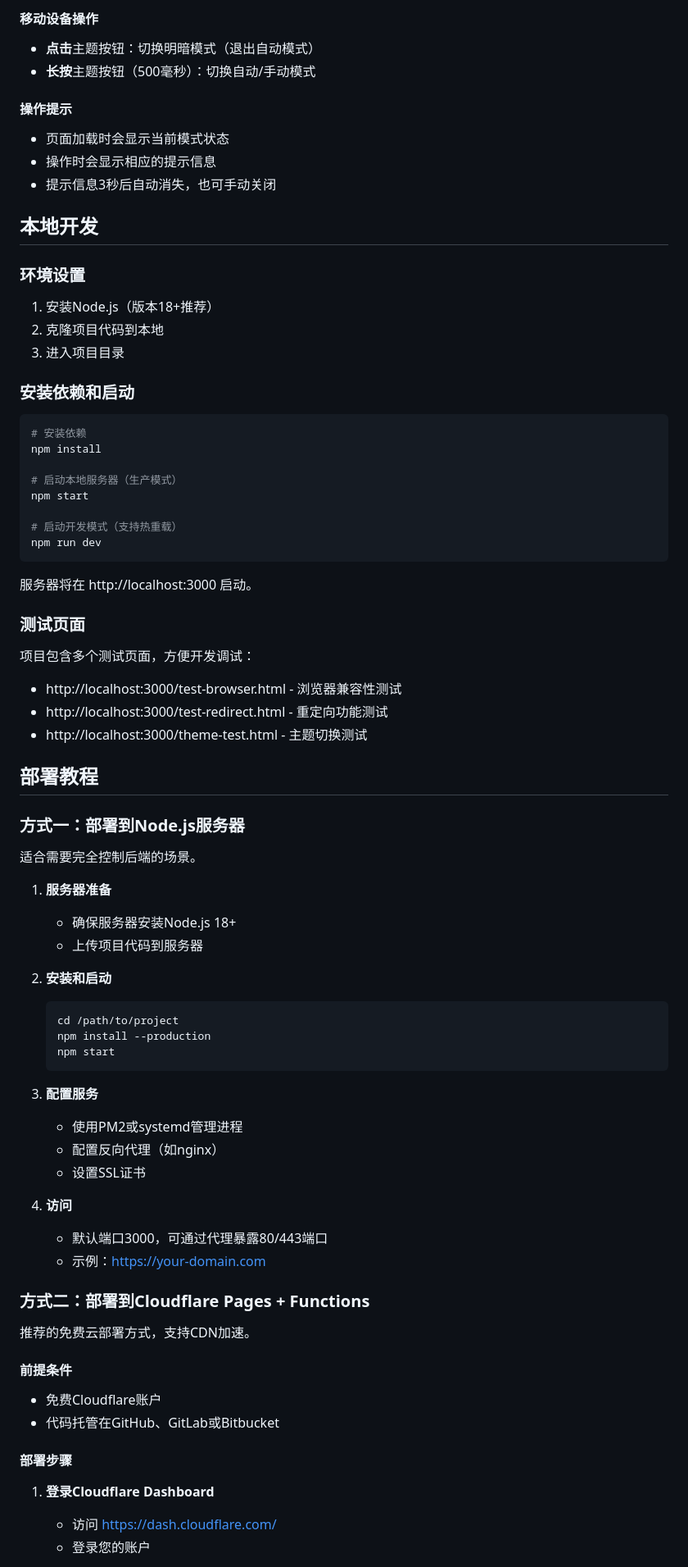
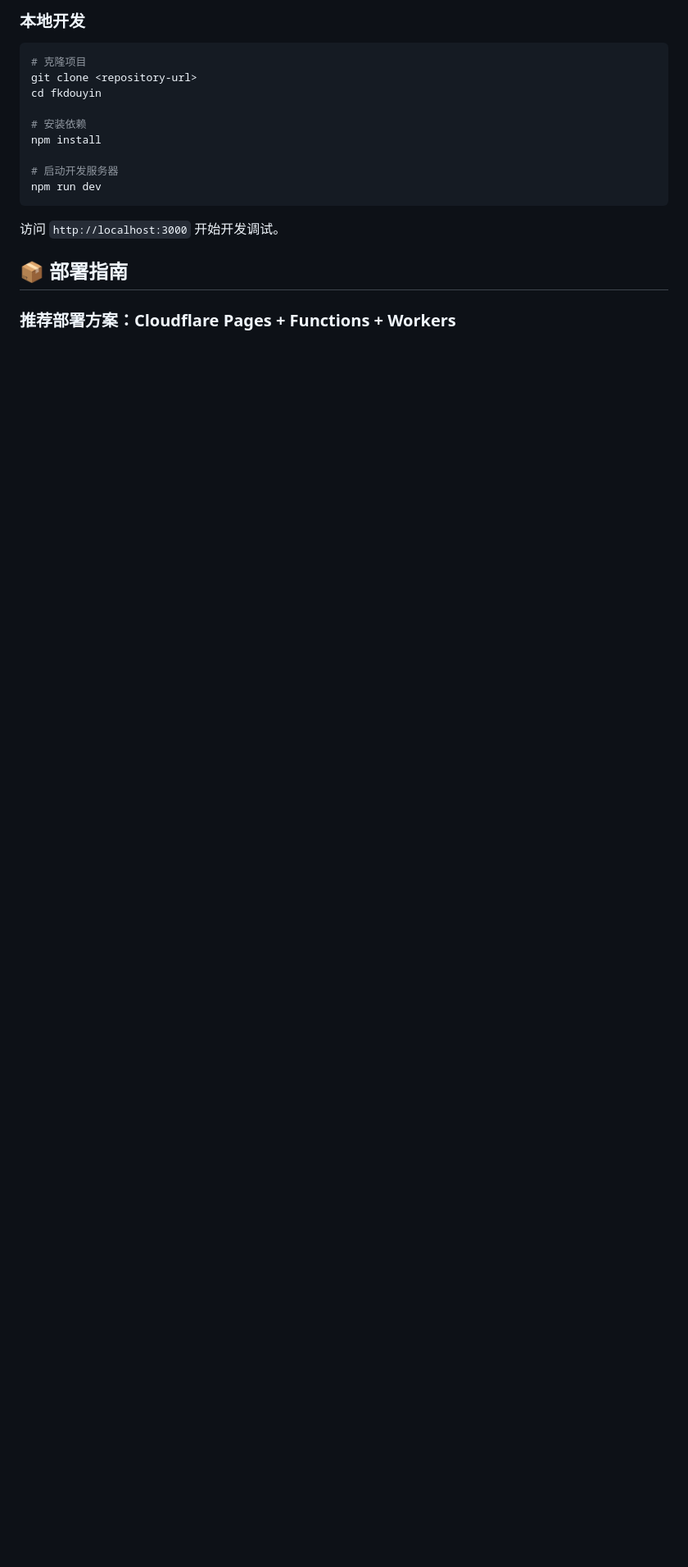
Before and after one commit to 42419/fuckdouyin, a Markdown page: README.md, the part around one of its changes. Shown at 82% size. Rendered like a GitHub page; blank space fills up the shorter version.

````diff
--- a/README.md
+++ b/README.md
@@ -79,80 +47,20 @@
-#### 移动设备操作
-- **点击**主题按钮：切换明暗模式（退出自动模式）
-- **长按**主题按钮（500毫秒）：切换自动/手动模式
-
-#### 操作提示
-- 页面加载时会显示当前模式状态
-- 操作时会显示相应的提示信息
-- 提示信息3秒后自动消失，也可手动关闭
-
-## 本地开发
-
-### 环境设置
-
-1. 安装Node.js（版本18+推荐）
-2. 克隆项目代码到本地
-3. 进入项目目录
-
-### 安装依赖和启动
+### 本地开发
 
 ```bash
+# 克隆项目
+git clone <repository-url>
+cd fkdouyin
+
 # 安装依赖
 npm install
 
-# 启动本地服务器（生产模式）
-npm start
-
-# 启动开发模式（支持热重载）
+# 启动开发服务器
 npm run dev
 ```
 
-服务器将在 http://localhost:3000 启动。
+访问 `http://localhost:3000` 开始开发调试。
 
-### 测试页面
+## 📦 部署指南
 
-项目包含多个测试页面，方便开发调试：
+### 推荐部署方案：Cloudflare Pages + Functions + Workers
 
-- http://localhost:3000/test-browser.html - 浏览器兼容性测试
-- http://localhost:3000/test-redirect.html - 重定向功能测试
-- http://localhost:3000/theme-test.html - 主题切换测试
-
-## 部署教程
-
-### 方式一：部署到Node.js服务器
-
-适合需要完全控制后端的场景。
-
-1. **服务器准备**
-   - 确保服务器安装Node.js 18+
-   - 上传项目代码到服务器
-
-2. **安装和启动**
-   ```bash
-   cd /path/to/project
-   npm install --production
-   npm start
-   ```
-
-3. **配置服务**
-   - 使用PM2或systemd管理进程
-   - 配置反向代理（如nginx）
-   - 设置SSL证书
-
-4. **访问**
-   - 默认端口3000，可通过代理暴露80/443端口
-   - 示例：https://your-domain.com
-
-### 方式二：部署到Cloudflare Pages + Functions
-
-推荐的免费云部署方式，支持CDN加速。
-
-#### 前提条件
-- 免费Cloudflare账户
-- 代码托管在GitHub、GitLab或Bitbucket
-
-#### 部署步骤
-
-1. **登录Cloudflare Dashboard**
-   - 访问 https://dash.cloudflare.com/
-   - 登录您的账户
-
````
Also changed, not shown: other parts of README.md (+121 -153 lines).
